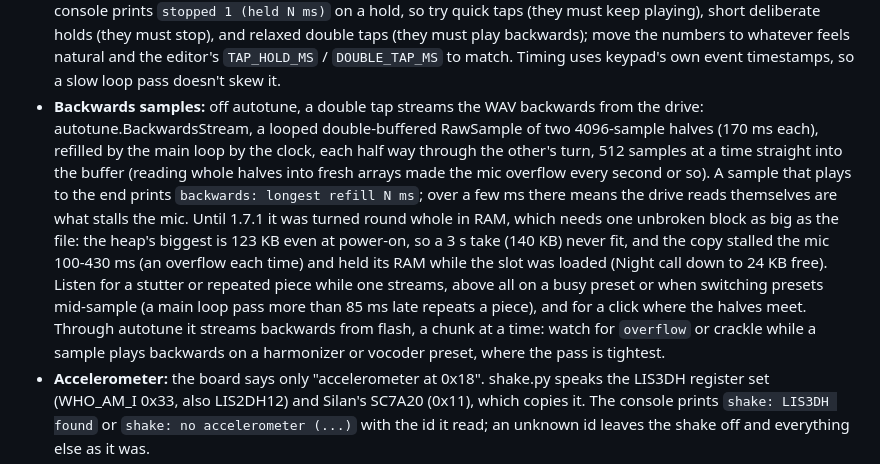
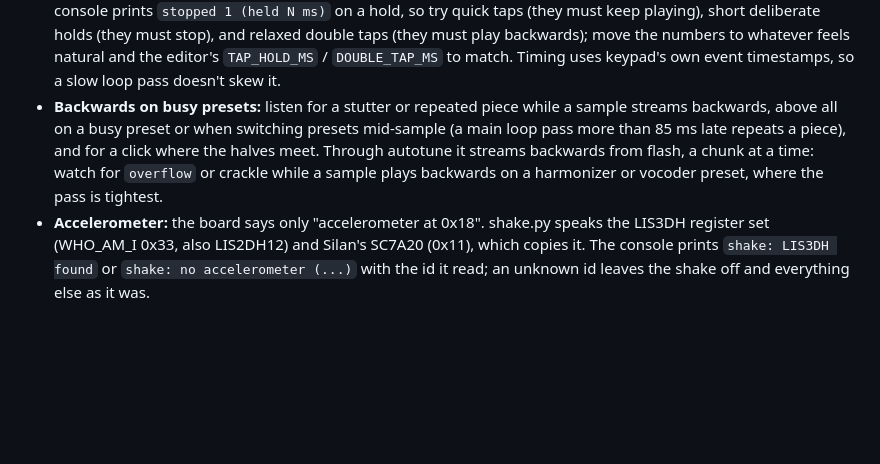
Before and after one commit to dougjberman/fx-mic-mod, a Markdown page: firmware/NOTES.md, the part around one of its changes. Rendered like a GitHub page; blank space fills up the shorter version.

```diff
--- a/firmware/NOTES.md
+++ b/firmware/NOTES.md
@@ -136,20 +157,11 @@ the file position, so it adds no audio work to the autotune pass.
   play backwards); move the numbers to whatever feels natural and the editor's `TAP_HOLD_MS` /
   `DOUBLE_TAP_MS` to match. Timing uses keypad's own event timestamps, so a slow loop pass doesn't
   skew it.
-- **Backwards samples:** off autotune, a double tap streams the WAV backwards from the drive:
-  autotune.BackwardsStream, a looped double-buffered RawSample of two 4096-sample halves (170 ms
-  each), refilled by the main loop by the clock, each half way through the other's turn, 512
-  samples at a time straight into the buffer (reading whole halves into fresh arrays made the mic
-  overflow every second or so). A sample that plays to the end prints `backwards: longest refill
-  N ms`; over a few ms there means the drive reads themselves are what stalls the mic. Until
-  1.7.1 it was turned round whole in RAM, which needs one unbroken block as big as the file: the
-  heap's biggest is 123 KB even at power-on, so a 3 s take (140 KB) never fit, and the copy
-  stalled the mic 100-430 ms (an overflow each time) and held its RAM while the slot was loaded
-  (Night call down to 24 KB free). Listen for a stutter or repeated piece while one streams,
-  above all on a busy preset or when switching presets mid-sample (a main loop pass more than
-  85 ms late repeats a piece), and for a click where the halves meet. Through autotune it streams backwards from flash, a chunk at a time:
-  watch for `overflow` or crackle while a sample plays backwards on a harmonizer or vocoder preset,
-  where the pass is tightest.
+- **Backwards on busy presets:** listen for a stutter or repeated piece while a sample streams
+  backwards, above all on a busy preset or when switching presets mid-sample (a main loop pass more
+  than 85 ms late repeats a piece), and for a click where the halves meet. Through autotune it
+  streams backwards from flash, a chunk at a time: watch for `overflow` or crackle while a sample
+  plays backwards on a harmonizer or vocoder preset, where the pass is tightest.
 - **Accelerometer:** the board says only "accelerometer at 0x18". shake.py speaks the LIS3DH
   register set (WHO_AM_I 0x33, also LIS2DH12) and Silan's SC7A20 (0x11), which copies it. The
   console prints `shake: LIS3DH found` or `shake: no accelerometer (...)` with the id it read; an
```
Also changed, not shown: other parts of firmware/NOTES.md (+48 -27 lines), README.md (+3 -2 lines).
